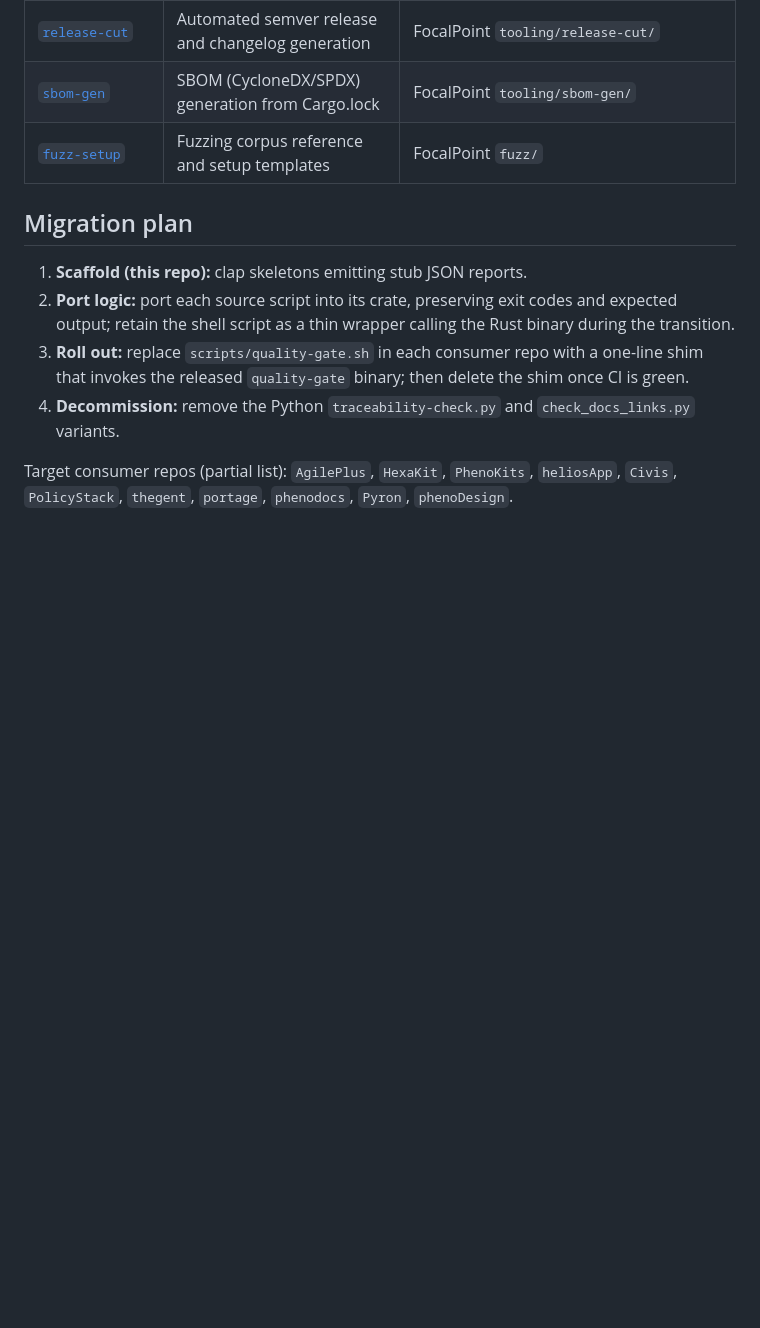
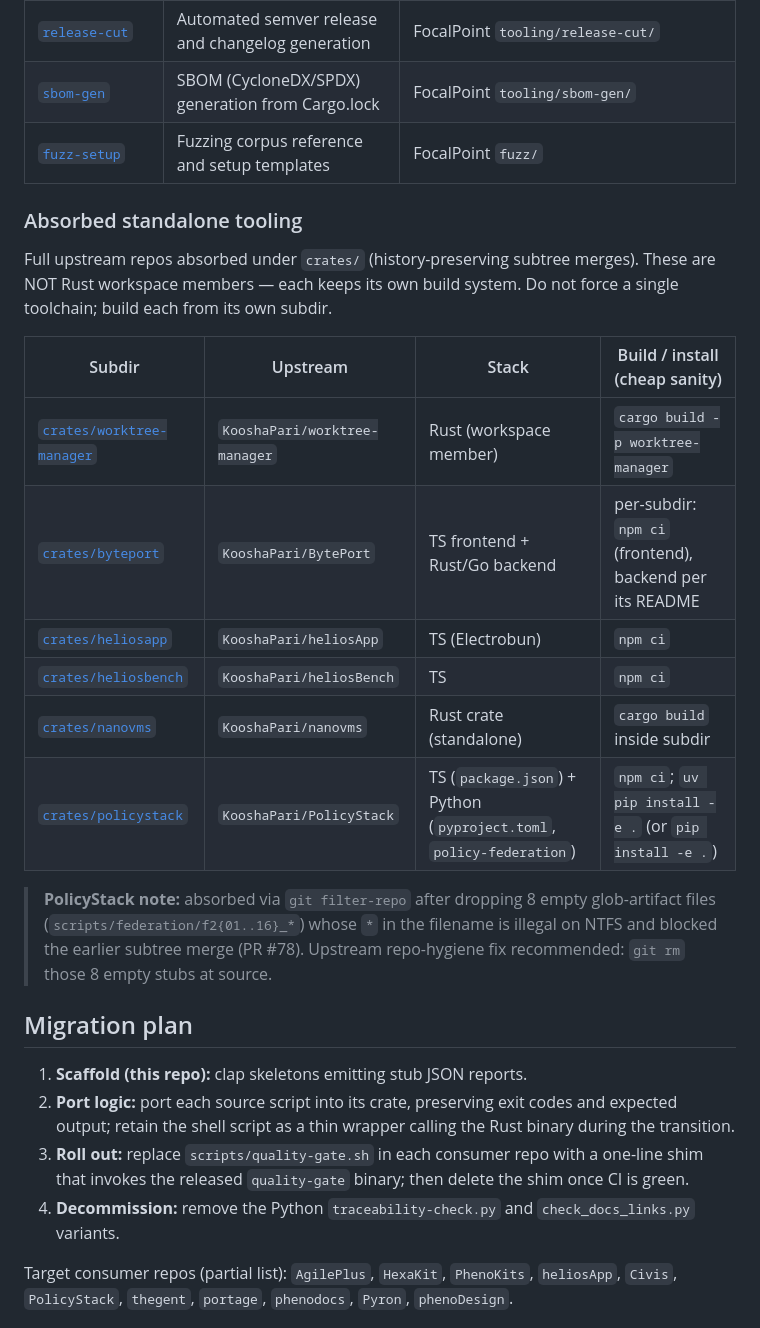
Before and after one commit to KooshaPari/phenotype-tooling, a Markdown page: README.md, the part around the change. Drawn GitHub-style; blank space fills up the shorter version.

Commit message:
docs: document absorbed standalone tooling + policystack per-language build

```diff
--- a/README.md
+++ b/README.md
@@ -42,6 +42,26 @@ can be adopted by other Phenotype repos without copying implementation logic.
 | [`release-cut`](crates/release-cut/) | Automated semver release and changelog generation | FocalPoint `tooling/release-cut/` |
 | [`sbom-gen`](crates/sbom-gen/) | SBOM (CycloneDX/SPDX) generation from Cargo.lock | FocalPoint `tooling/sbom-gen/` |
 | [`fuzz-setup`](crates/fuzz-setup/) | Fuzzing corpus reference and setup templates | FocalPoint `fuzz/` |
+
+### Absorbed standalone tooling
+
+Full upstream repos absorbed under `crates/` (history-preserving subtree merges).
+These are NOT Rust workspace members — each keeps its own build system. Do not
+force a single toolchain; build each from its own subdir.
+
+| Subdir | Upstream | Stack | Build / install (cheap sanity) |
+|--------|----------|-------|--------------------------------|
+| [`crates/worktree-manager`](crates/worktree-manager/) | `KooshaPari/worktree-manager` | Rust (workspace member) | `cargo build -p worktree-manager` |
+| [`crates/byteport`](crates/byteport/) | `KooshaPari/BytePort` | TS frontend + Rust/Go backend | per-subdir: `npm ci` (frontend), backend per its README |
+| [`crates/heliosapp`](crates/heliosapp/) | `KooshaPari/heliosApp` | TS (Electrobun) | `npm ci` |
+| [`crates/heliosbench`](crates/heliosbench/) | `KooshaPari/heliosBench` | TS | `npm ci` |
+| [`crates/nanovms`](crates/nanovms/) | `KooshaPari/nanovms` | Rust crate (standalone) | `cargo build` inside subdir |
+| [`crates/policystack`](crates/policystack/) | `KooshaPari/PolicyStack` | TS (`package.json`) + Python (`pyproject.toml`, `policy-federation`) | `npm ci`; `uv pip install -e .` (or `pip install -e .`) |
+
+> **PolicyStack note:** absorbed via `git filter-repo` after dropping 8 empty
+> glob-artifact files (`scripts/federation/f2{01..16}_*`) whose `*` in the
+> filename is illegal on NTFS and blocked the earlier subtree merge (PR #78).
+> Upstream repo-hygiene fix recommended: `git rm` those 8 empty stubs at source.
 
 ## Migration plan
 
```
